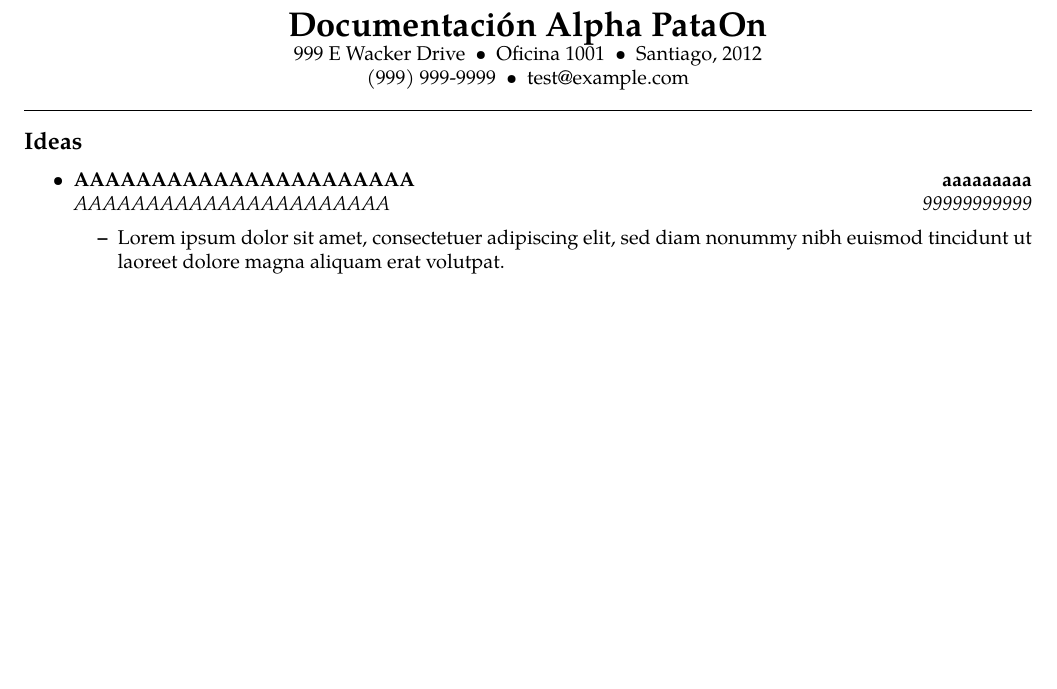
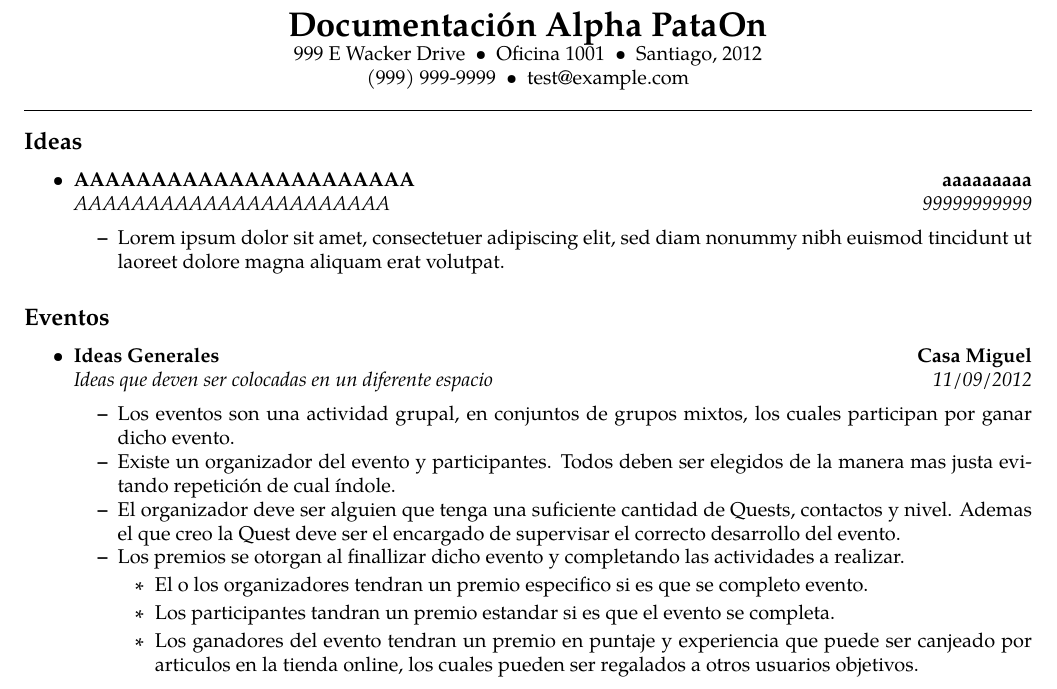
Before and after one commit to nigue/documentationPataOn, a LaTeX document (documento.tex): part of the page, cut so that both start at the same text, the shorter picture padded with empty space. Compiled offline with pdfLaTeX.

Commit message:
primeras ideas

```diff
--- a/documento.tex
+++ b/documento.tex
@@ -75,4 +75,35 @@
 	\end{itemize*}
 
 \end{itemize}
+
+\subsection*{Eventos}
+
+\begin{itemize}
+	\parskip=0.1em
+
+	\item
+	\headerrow
+		{\textbf{Ideas Generales}}
+		{\textbf{Casa Miguel}}
+	\\
+	\headerrow
+		{\emph{Ideas que deven ser colocadas en un diferente espacio}}
+		{\emph{11/09/2012}}
+	\begin{itemize*}
+		\item Los eventos son una actividad grupal, en conjuntos de grupos mixtos, los cuales participan
+		por ganar dicho evento.
+		\item Existe un organizador del evento y participantes. Todos deben ser elegidos de la manera mas justa
+		evitando repetición de cual índole.
+		\item El organizador deve ser alguien que tenga una suficiente cantidad de Quests, contactos y nivel.
+		Ademas el que creo la Quest deve ser el encargado de supervisar el correcto desarrollo del evento.
+		\item Los premios se otorgan al finallizar dicho evento y completando las actividades a realizar.
+		\begin{itemize}
+		\item El o los organizadores tendran un premio especifico si es que se completo evento.
+		\item Los participantes tandran un premio estandar si es que el evento se completa.
+		\item Los ganadores del evento tendran un premio en puntaje y experiencia que puede ser canjeado por articulos en la tienda online, los cuales pueden ser regalados a otros usuarios objetivos.
+		\end{itemize}
+
+	\end{itemize*}
+
+\end{itemize}
 \end{document}
```
Also changed, not shown: documento.pdf, 2 other files.
